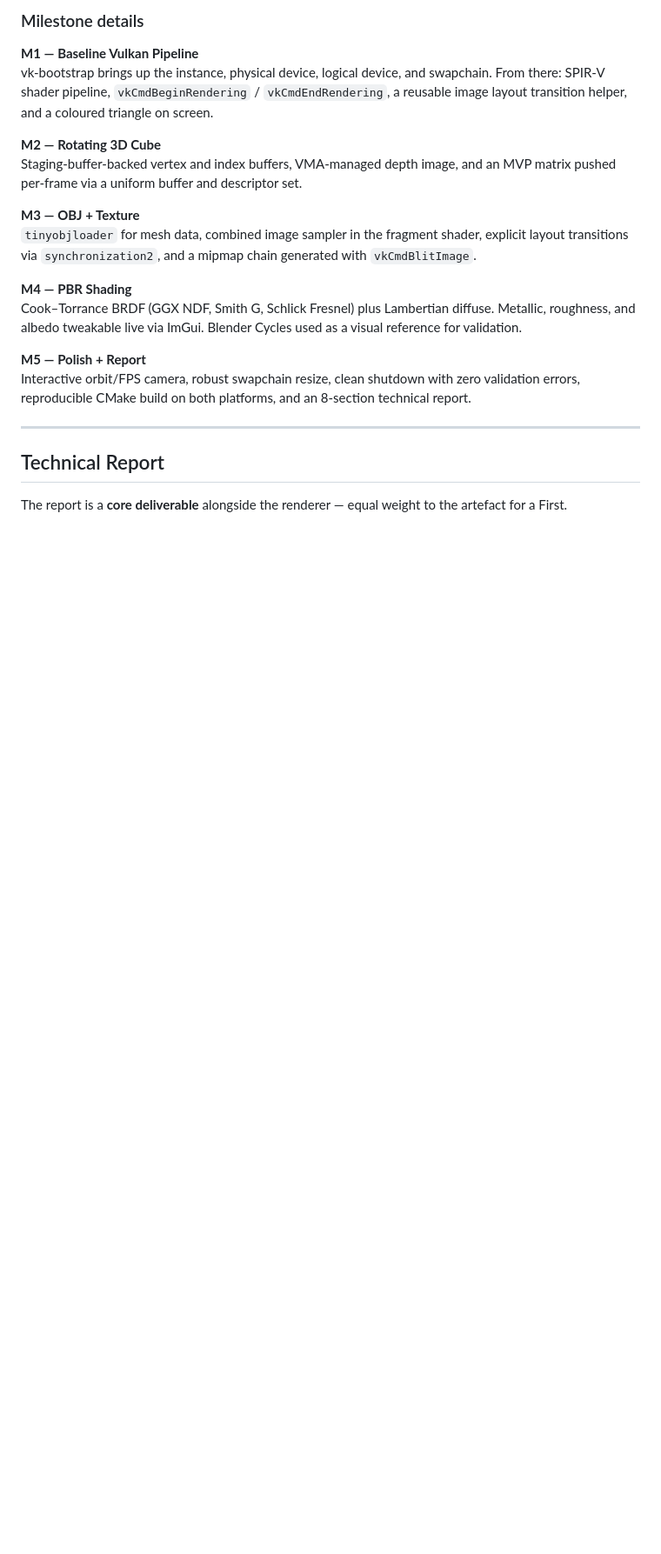
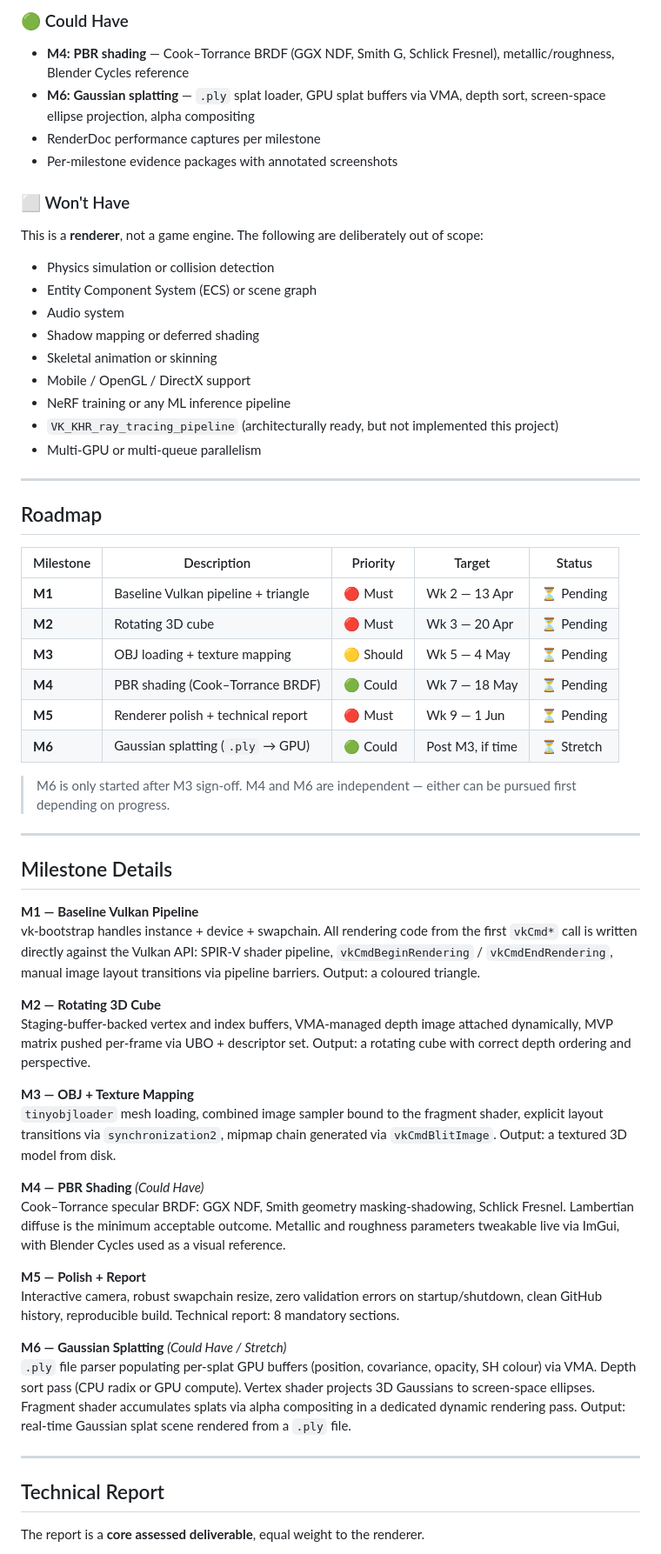
Before and after one commit to Raiju-Deeq/FYP-Vulkan-Renderer, a Markdown page: README.md, the part around one of its changes. Shown at 87% size. Drawn GitHub-style; blank space fills up the shorter version.

```diff
--- a/README.md
+++ b/README.md
@@ -196,24 +172,62 @@ The remaining architectural decisions:
 
-### Milestone details
+### 🟢 Could Have
+- **M4: PBR shading** — Cook–Torrance BRDF (GGX NDF, Smith G, Schlick Fresnel), metallic/roughness, Blender Cycles reference
+- **M6: Gaussian splatting** — `.ply` splat loader, GPU splat buffers via VMA, depth sort, screen-space ellipse projection, alpha compositing
+- RenderDoc performance captures per milestone
+- Per-milestone evidence packages with annotated screenshots
+
+### ⬜ Won't Have
+This is a **renderer**, not a game engine. The following are deliberately out of scope:
+- Physics simulation or collision detection
+- Entity Component System (ECS) or scene graph
+- Audio system
+- Shadow mapping or deferred shading
+- Skeletal animation or skinning
+- Mobile / OpenGL / DirectX support
+- NeRF training or any ML inference pipeline
+- `VK_KHR_ray_tracing_pipeline` (architecturally ready, but not implemented this project)
+- Multi-GPU or multi-queue parallelism
+
+---
+
+## Roadmap
+
+| Milestone | Description | Priority | Target | Status |
+|----------|-------------|----------|--------|--------|
+| **M1** | Baseline Vulkan pipeline + triangle | 🔴 Must | Wk 2 — 13 Apr | ⏳ Pending |
+| **M2** | Rotating 3D cube | 🔴 Must | Wk 3 — 20 Apr | ⏳ Pending |
+| **M3** | OBJ loading + texture mapping | 🟡 Should | Wk 5 — 4 May | ⏳ Pending |
+| **M4** | PBR shading (Cook–Torrance BRDF) | 🟢 Could | Wk 7 — 18 May | ⏳ Pending |
+| **M5** | Renderer polish + technical report | 🔴 Must | Wk 9 — 1 Jun | ⏳ Pending |
+| **M6** | Gaussian splatting (`.ply` → GPU) | 🟢 Could | Post M3, if time | ⏳ Stretch |
+
+> M6 is only started after M3 sign-off. M4 and M6 are independent — either can be pursued first depending on progress.
+
+---
+
+## Milestone Details
 
 **M1 — Baseline Vulkan Pipeline**
-vk-bootstrap brings up the instance, physical device, logical device, and swapchain. From there: SPIR‑V shader pipeline, `vkCmdBeginRendering` / `vkCmdEndRendering`, a reusable image layout transition helper, and a coloured triangle on screen.
+vk-bootstrap handles instance + device + swapchain. All rendering code from the first `vkCmd*` call is written directly against the Vulkan API: SPIR-V shader pipeline, `vkCmdBeginRendering` / `vkCmdEndRendering`, manual image layout transitions via pipeline barriers. Output: a coloured triangle.
 
 **M2 — Rotating 3D Cube**
-Staging‑buffer‑backed vertex and index buffers, VMA-managed depth image, and an MVP matrix pushed per‑frame via a uniform buffer and descriptor set.
+Staging-buffer-backed vertex and index buffers, VMA-managed depth image attached dynamically, MVP matrix pushed per-frame via UBO + descriptor set. Output: a rotating cube with correct depth ordering and perspective.
 
-**M3 — OBJ + Texture**
-`tinyobjloader` for mesh data, combined image sampler in the fragment shader, explicit layout transitions via `synchronization2`, and a mipmap chain generated with `vkCmdBlitImage`.
+**M3 — OBJ + Texture Mapping**
+`tinyobjloader` mesh loading, combined image sampler bound to the fragment shader, explicit layout transitions via `synchronization2`, mipmap chain generated via `vkCmdBlitImage`. Output: a textured 3D model from disk.
 
-**M4 — PBR Shading**
-Cook–Torrance BRDF (GGX NDF, Smith G, Schlick Fresnel) plus Lambertian diffuse. Metallic, roughness, and albedo tweakable live via ImGui. Blender Cycles used as a visual reference for validation.
+**M4 — PBR Shading** *(Could Have)*
+Cook–Torrance specular BRDF: GGX NDF, Smith geometry masking-shadowing, Schlick Fresnel. Lambertian diffuse is the minimum acceptable outcome. Metallic and roughness parameters tweakable live via ImGui, with Blender Cycles used as a visual reference.
 
 **M5 — Polish + Report**
-Interactive orbit/FPS camera, robust swapchain resize, clean shutdown with zero validation errors, reproducible CMake build on both platforms, and an 8-section technical report.
+Interactive camera, robust swapchain resize, zero validation errors on startup/shutdown, clean GitHub history, reproducible build. Technical report: 8 mandatory sections.
+
+**M6 — Gaussian Splatting** *(Could Have / Stretch)*
+`.ply` file parser populating per-splat GPU buffers (position, covariance, opacity, SH colour) via VMA. Depth sort pass (CPU radix or GPU compute). Vertex shader projects 3D Gaussians to screen-space ellipses. Fragment shader accumulates splats via alpha compositing in a dedicated dynamic rendering pass. Output: real-time Gaussian splat scene rendered from a `.ply` file.
 
 ---
 
 ## Technical Report
 
-The report is a **core deliverable** alongside the renderer — equal weight to the artefact for a First.
+The report is a **core assessed deliverable**, equal weight to the renderer.
 
```
Also changed, not shown: other parts of README.md (+72 -94 lines).
